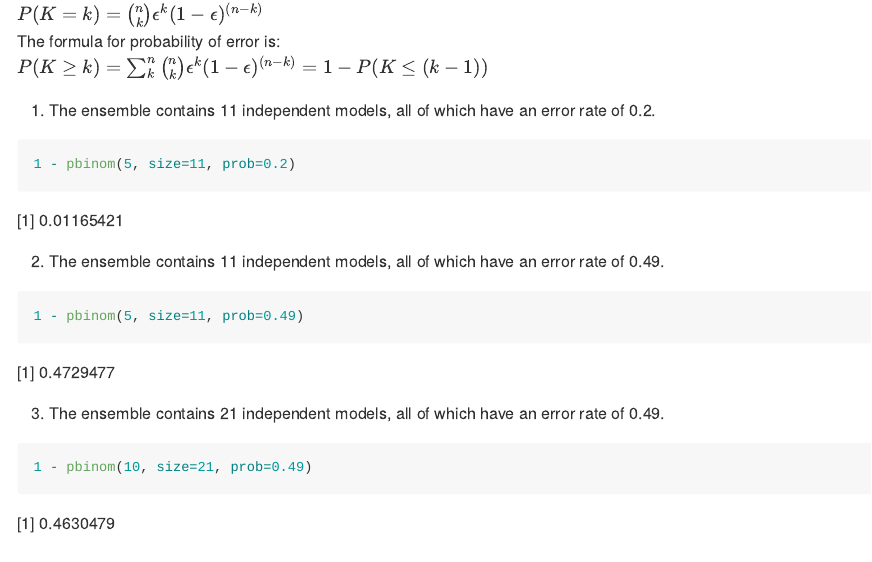
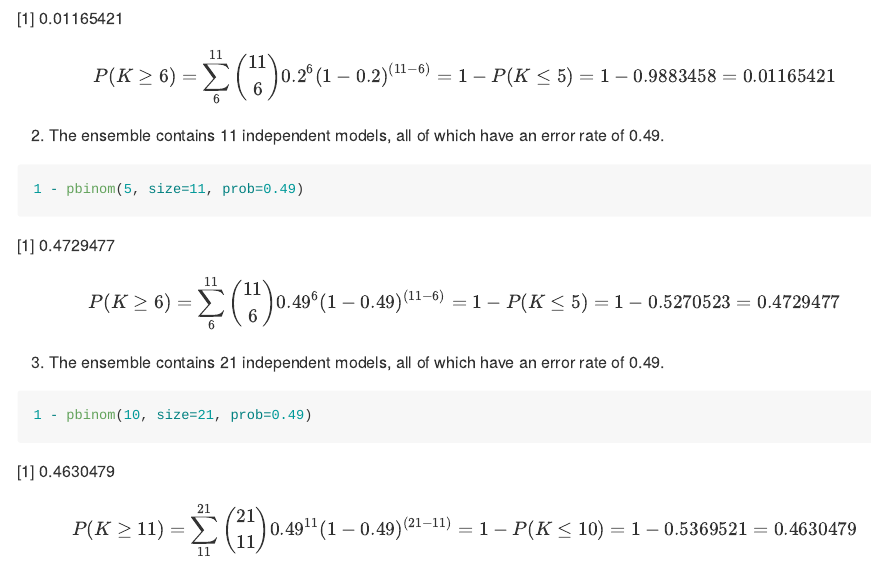
Before and after one commit to adhtani/DSC630, an R Markdown document (assignment_ 9_TAdhikari.Rmd): the page in a window 1100 px wide, from 320 px down before the commit and from 720 px down after it. Rendered offline with R 4.5, knitr and Pandoc, with nearby package versions.

Commit message:
assignment

````diff
--- a/assignment_ 9_TAdhikari.Rmd
+++ b/assignment_ 9_TAdhikari.Rmd
@@ -12,18 +12,25 @@ Thus $q = \epsilon$
 The formula for exact k making an error is:
-$P(K=k) = \binom{n}{k}\epsilon^k(1-\epsilon)^{(n-k)}$
+$$P(K=k) = \binom{n}{k}\epsilon^k(1-\epsilon)^{(n-k)}$$
 The formula for probability of error is:
-$P(K\geq k) = \sum_{k}^n\binom{n}{k}\epsilon^k(1-\epsilon)^{(n-k)} = 1 -P(K\leq(k-1))$
+$$P(K\geq k) = \sum_{k}^n\binom{n}{k}\epsilon^k(1-\epsilon)^{(n-k)} = 1 -P(K\leq(k-1))$$
 1. The ensemble contains 11 independent models, all of which have an error rate of 0.2.
+
 ```{r, results='asis'}
 1 - pbinom(5, size=11, prob=0.2)
 ```
+
+$$P(K\geq 6) = \sum_{6}^{11}\binom{11}{6}{0.2}^6(1-0.2)^{(11-6)} = 1 -P(K\leq5) = 1 - 0.9883458 = 0.01165421$$
 
 2. The ensemble contains 11 independent models, all of which have an error rate of 0.49.
 ```{r, results='asis'}
 1 - pbinom(5, size=11, prob=0.49)
 ```
 
+$$P(K\geq 6) = \sum_{6}^{11}\binom{11}{6}{0.49}^6(1-0.49)^{(11-6)} = 1 -P(K\leq5) = 1 - 0.5270523 = 0.4729477$$
+
 3. The ensemble contains 21 independent models, all of which have an error rate of 0.49.
 ```{r, results='asis'}
 1 - pbinom(10, size=21, prob=0.49)
 ```
+
+$$P(K\geq 11) = \sum_{11}^{21}\binom{21}{11}{0.49}^{11}(1-0.49)^{(21-11)} = 1 -P(K\leq10) = 1 - 0.5369521 = 0.4630479$$
````
Also changed, not shown: assignment_-9_TAdhikari.md (+1 -0 lines), assignment_ 9_TAdhikari.Rmd (2 more changed lines).
